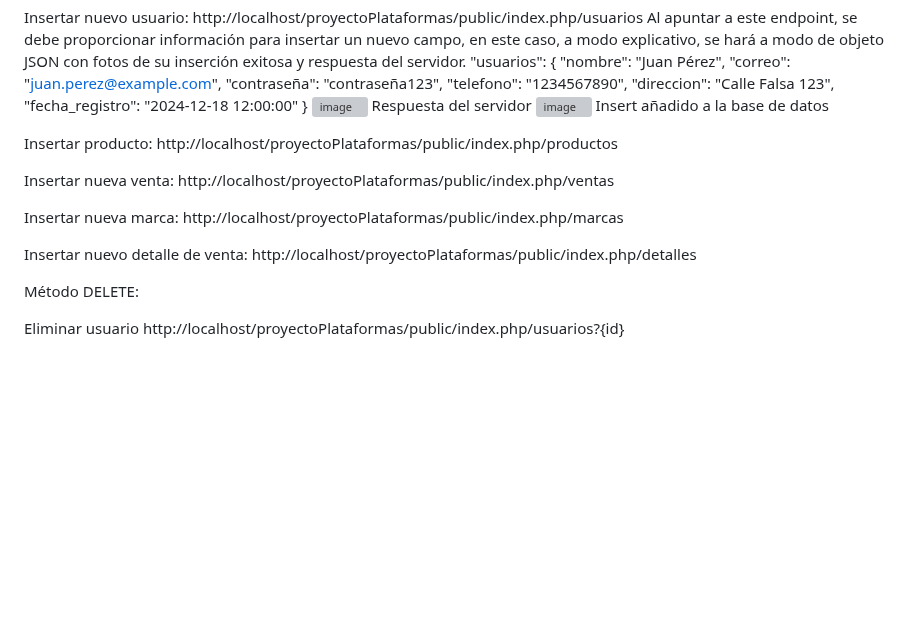
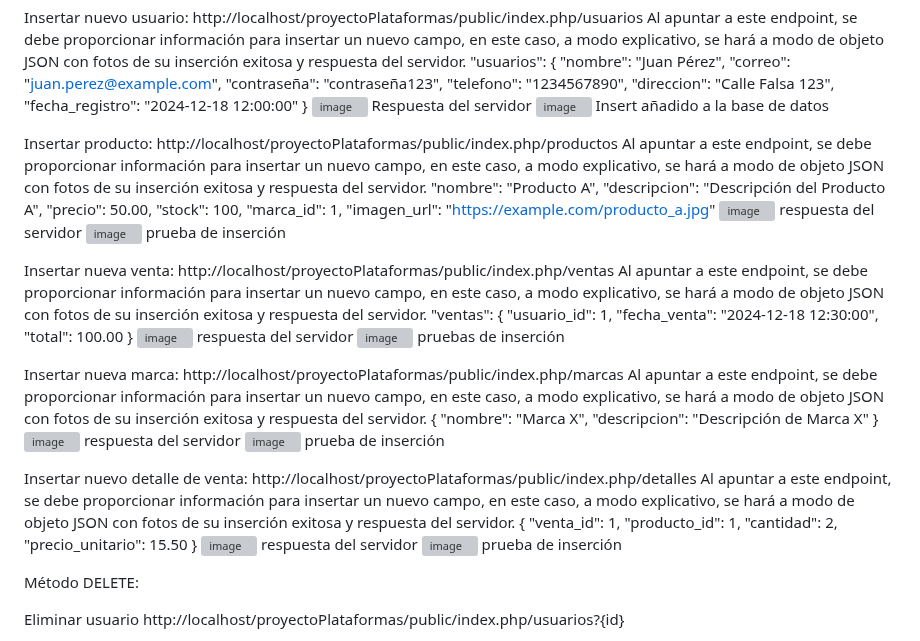
Before and after one commit to SebastianNicaise/API-TiendaRopa, a Markdown page: README.md, the part around the change. Rendered like a GitHub page; blank space fills up the shorter version; grey boxes are pictures that could not be loaded.

```diff
--- a/README.md
+++ b/README.md
@@ -199,12 +199,45 @@ Al apuntar a este endpoint, se debe proporcionar información para insertar un n
 
 
 Insertar producto: http://localhost/proyectoPlataformas/public/index.php/productos
+Al apuntar a este endpoint, se debe proporcionar información para insertar un nuevo campo, en este caso, a modo explicativo, se hará a modo de objeto JSON con fotos de su inserción exitosa y respuesta del servidor.
+    "nombre": "Producto A",
+    "descripcion": "Descripción del Producto A",
+    "precio": 50.00,
+    "stock": 100,
+    "marca_id": 1,
+    "imagen_url": "https://example.com/producto_a.jpg"
+    ![image](https://github.com/user-attachments/assets/c99ebd1e-dd22-49ab-a745-c85df36e10f6) respuesta del servidor
+    ![image](https://github.com/user-attachments/assets/87f6a437-8517-4481-9acc-68d63bdc16ea) prueba de inserción
 
 Insertar nueva venta: http://localhost/proyectoPlataformas/public/index.php/ventas
+Al apuntar a este endpoint, se debe proporcionar información para insertar un nuevo campo, en este caso, a modo explicativo, se hará a modo de objeto JSON con fotos de su inserción exitosa y respuesta del servidor.
+"ventas": {
+    "usuario_id": 1,
+    "fecha_venta": "2024-12-18 12:30:00",
+    "total": 100.00
+  }
+  ![image](https://github.com/user-attachments/assets/9c2a8c91-5087-4515-bddb-67cd9c8777bd) respuesta del servidor
+  ![image](https://github.com/user-attachments/assets/467a59d2-47c3-4877-a730-11b422a33567) pruebas de inserción
 
 Insertar nueva marca: http://localhost/proyectoPlataformas/public/index.php/marcas
+Al apuntar a este endpoint, se debe proporcionar información para insertar un nuevo campo, en este caso, a modo explicativo, se hará a modo de objeto JSON con fotos de su inserción exitosa y respuesta del servidor.
+{
+    "nombre": "Marca X",
+    "descripcion": "Descripción de Marca X"
+  }
+  ![image](https://github.com/user-attachments/assets/2052d4ce-f399-4b60-81a3-86b82bc8203e) respuesta del servidor
+  ![image](https://github.com/user-attachments/assets/7eda38d8-b451-4118-9cc6-2ae19044f39a) prueba de inserción
 
 Insertar nuevo detalle de venta: http://localhost/proyectoPlataformas/public/index.php/detalles
+Al apuntar a este endpoint, se debe proporcionar información para insertar un nuevo campo, en este caso, a modo explicativo, se hará a modo de objeto JSON con fotos de su inserción exitosa y respuesta del servidor.
+{
+    "venta_id": 1,
+    "producto_id": 1,
+    "cantidad": 2,
+    "precio_unitario": 15.50
+  }
+  ![image](https://github.com/user-attachments/assets/c6540f6e-03ba-41b1-8d5c-22eec3eb2e54) respuesta del servidor
+  ![image](https://github.com/user-attachments/assets/5dfa2fce-d4f9-476c-8a7a-23f278825623) prueba de inserción
 
 Método DELETE:
 
```
